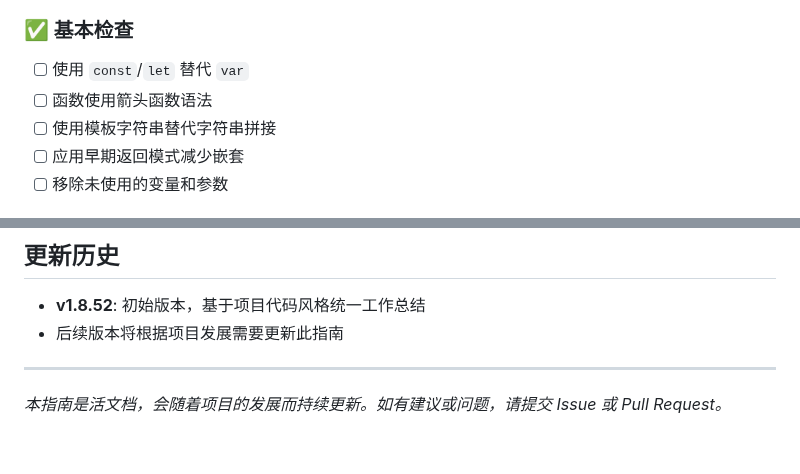
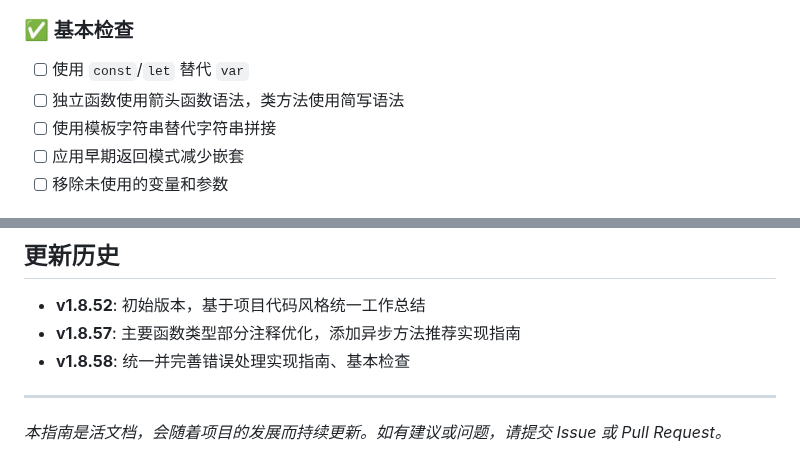
Before and after one commit to ChuwuYo/MultiLangSwitcher, a Markdown page: docs/Code_Style_Guide.md, 2 parts joined by grey strips. GitHub-like rendering.

```diff
--- a/docs/Code_Style_Guide.md
+++ b/docs/Code_Style_Guide.md
@@ -511,7 +613,7 @@ sendDebugLog(`规则更新失败: ${error.message}`, 'error');
 
 ### ✅ 基本检查
 - [ ] 使用 `const`/`let` 替代 `var`
-- [ ] 函数使用箭头函数语法
+- [ ] 独立函数使用箭头函数语法，类方法使用简写语法
 - [ ] 使用模板字符串替代字符串拼接
 - [ ] 应用早期返回模式减少嵌套
 - [ ] 移除未使用的变量和参数
@@ -562,7 +664,8 @@ sendDebugLog(`规则更新失败: ${error.message}`, 'error');
 ## 更新历史
 
 - **v1.8.52**: 初始版本，基于项目代码风格统一工作总结
-- 后续版本将根据项目发展需要更新此指南
+- **v1.8.57**: 主要函数类型部分注释优化，添加异步方法推荐实现指南
+- **v1.8.58**: 统一并完善错误处理实现指南、基本检查
 
 ---
 
```
Also changed, not shown: other parts of docs/Code_Style_Guide.md (+140 -38 lines).
